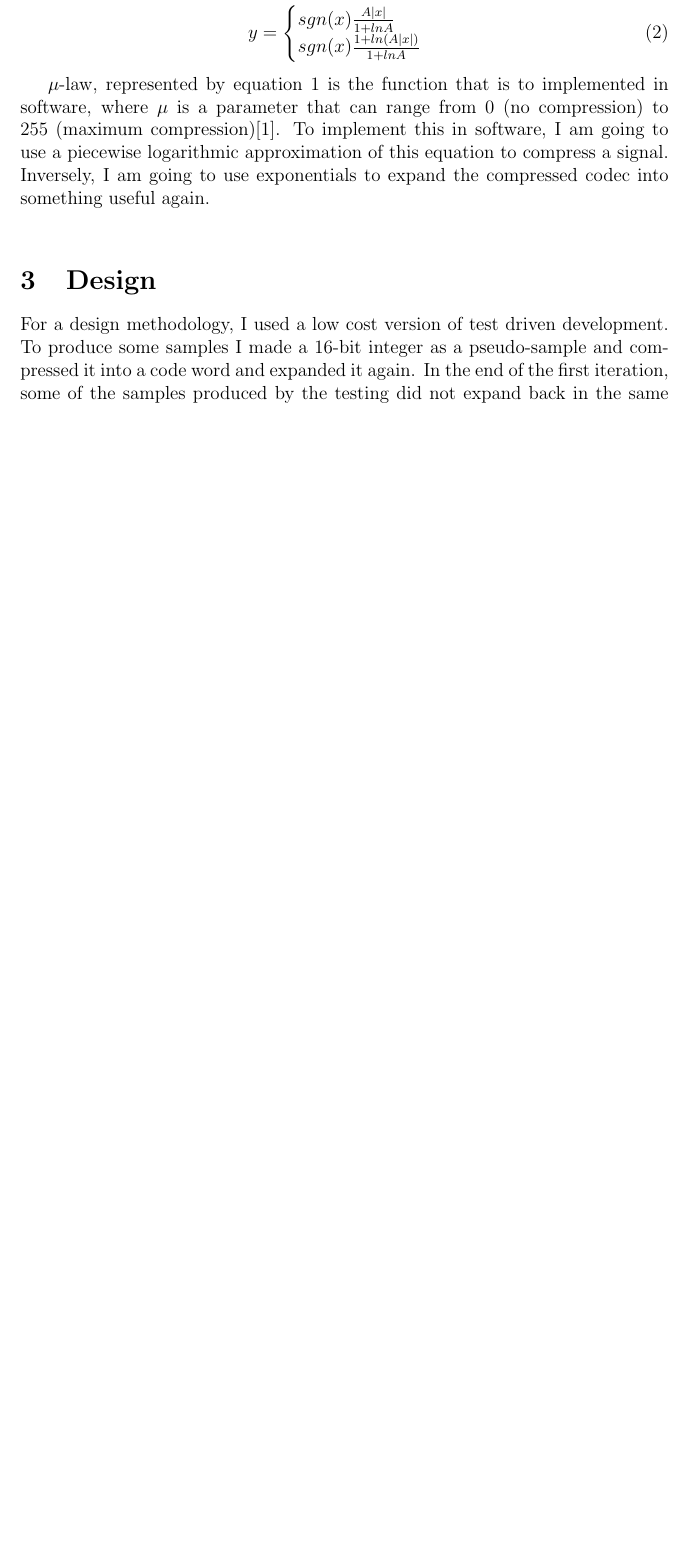
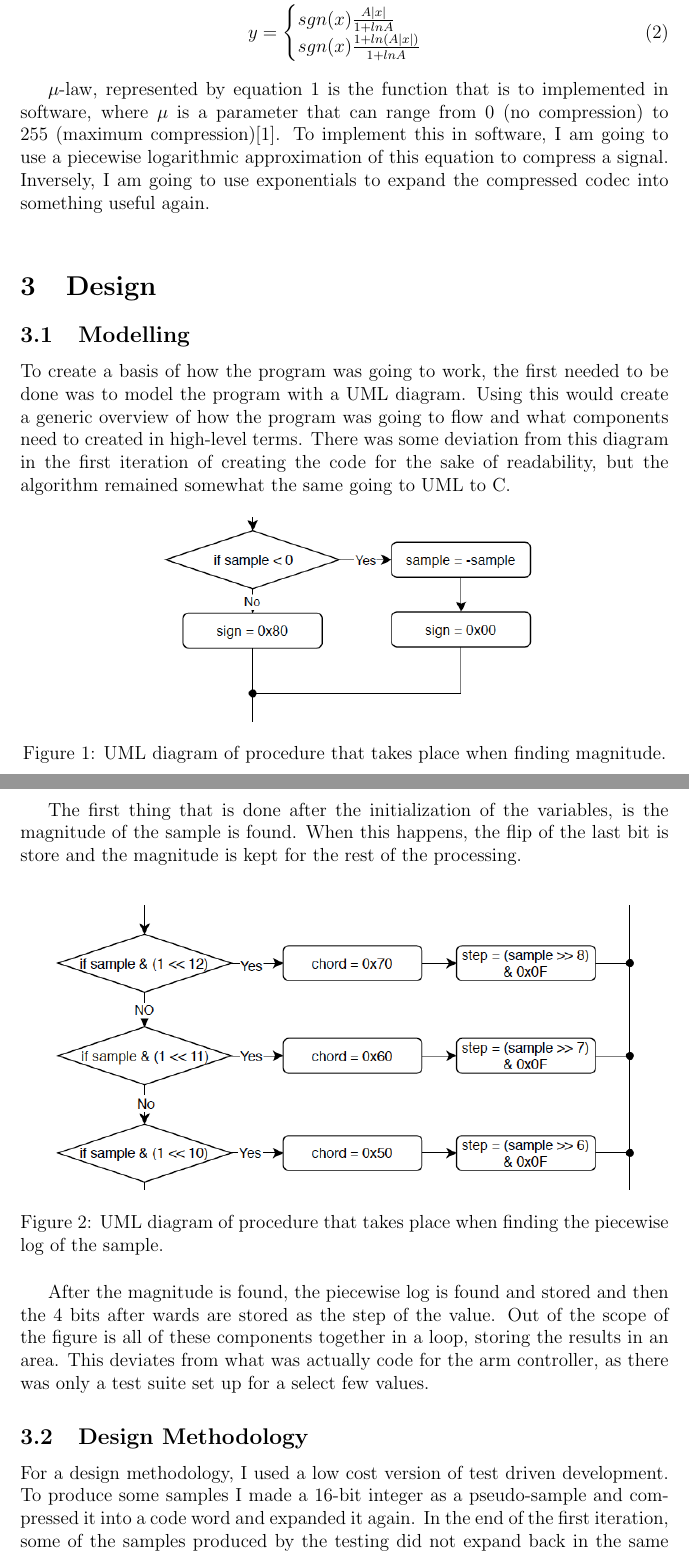
Before and after one commit to duncmac16/seng440-project, a LaTeX document (Report/440 Project Report.tex): part of page 4 of 6 before the commit and two parts of pages 4 and 5 of 8 after it, the two joined at a grey line, cut so that both start at the same text, the shorter picture padded with empty space. Compiled offline with pdfLaTeX.

Commit message:
Took some debugging info out and changed the gitignore

```diff
--- a/Report/440 Project Report.tex
+++ b/Report/440 Project Report.tex
@@ -51,7 +52,30 @@ sgn(x)\frac{1+ln(A|x|)}{1 + ln A}\\
 \end{align}
 
 $\mu$-law, represented by equation 1 is the function that is to implemented in software, where $\mu$ is a parameter that can range from 0 (no compression) to 255 (maximum compression)[1]. To implement this in software, I am going to use a piecewise logarithmic approximation of this equation to compress a signal. Inversely, I am going to use exponentials to expand the compressed codec into something useful again. \\
+
 \section{Design}
+
+\subsection{Modelling}
+
+To create a basis of how the program was going to work, the first needed to be done was to model the program with a UML diagram. Using this would create a generic overview of how the program was going to flow and what components need to created in high-level terms. There was some deviation from this diagram in the first iteration of creating the code for the sake of readability, but the algorithm remained somewhat the same going to UML to C.
+
+\begin{figure}[!h]
+	\centering
+	\includegraphics[scale=1]{mag_uml.png}
+	\caption{UML diagram of procedure that takes place when finding magnitude.}
+\end{figure}
+
+The first thing that is done after the initialization of the variables, is the magnitude of the sample is found. When this happens, the flip of the last bit is store and the magnitude is kept for the rest of the processing. \\
+
+\begin{figure}[!h]
+	\centering
+	\includegraphics[scale=1]{step_uml.png}
+	\caption{UML diagram of procedure that takes place when finding the piecewise log of the sample.}
+\end{figure}
+
+After the magnitude is found, the piecewise log is found and stored and then the 4 bits after wards are stored as the step of the value. Out of the scope of the figure is all of these components together in a loop, storing the results in an area. This deviates from what was actually code for the arm controller, as there was only a test suite set up for a select few values.
+
+\subsection{Design Methodology}
 
 For a design methodology, I used a low cost version of test driven development. To produce some samples I made a 16-bit integer as a pseudo-sample and compressed it into a code word and expanded it again. In the end of the first iteration, some of the samples produced by the testing did not expand back in the same format, but it was expected since the samples produced were not in the format of a 14-bit quantized value. The rest of the values expanded in a similar fashion, only keeping the five or six most significant figures and dropping the rest. The samples produced were dispersed throughout a range of different chords and steps so that all aspects were tested. I used a for loop as seen in figure 1 that takes the initial sample and shifts it over one space, clearing the most significant bit and compresses and decompresses sample and displays the results. This was then repeat with a different step to ensure that the steps were correctly being compressed. As I mentions before this was a low cost testing method, so no actual testing software was used. Using a form of test driven development was very helpful though, as bugs that occurred were quickly seen and corrected.\\
 
```
Also changed, not shown: Report/440 Project Report.pdf, Report/figures/mag_uml.png (added), Report/figures/or_uml.png (added), Report/figures/step_uml.png (added), Report/440 Project Report.tex (6 more changed lines), 11 other files.
